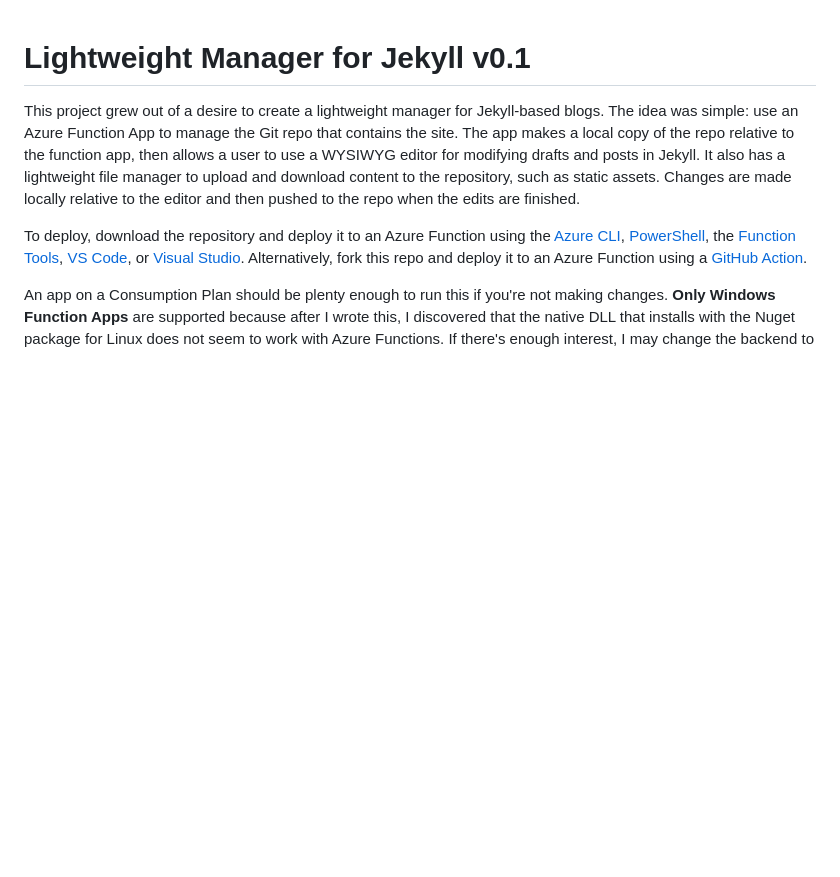
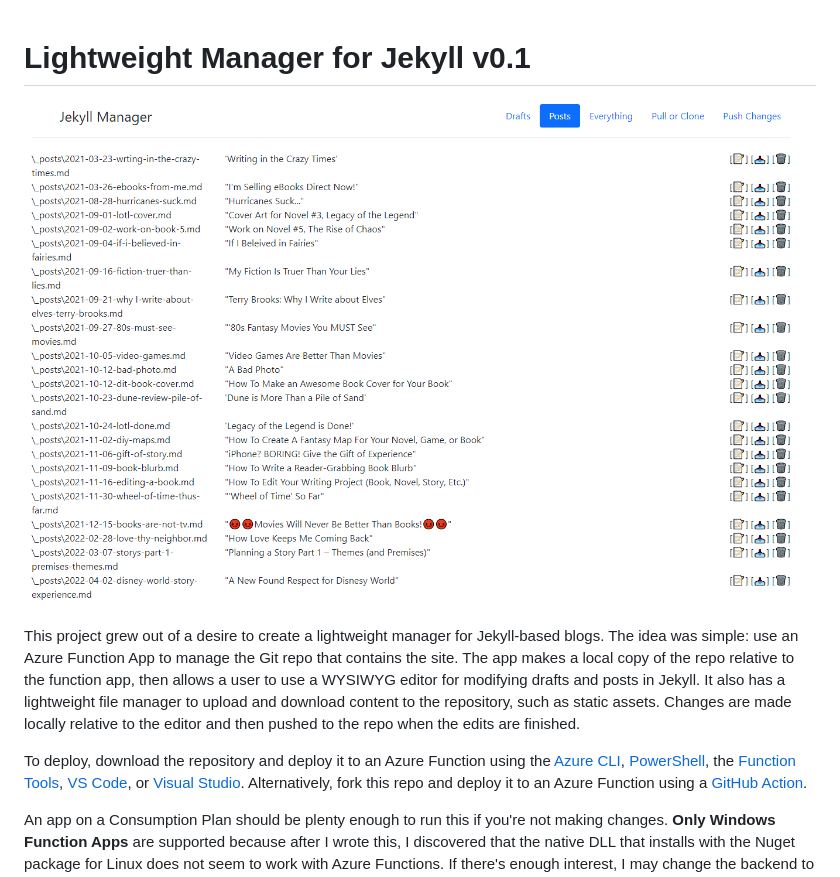
Before and after one commit to theonemule/JekyllManager, a Markdown page: readme.md, the part around the change. GitHub-like rendering; pictures changed too: screenshot.png (added); blank space fills up the shorter version.

Commit message:
screen shot added

```diff
--- a/readme.md
+++ b/readme.md
@@ -1,4 +1,6 @@
 # Lightweight Manager for Jekyll v0.1
+
+![Screen Shot](screenshot.png)
 
 This project grew out of a desire to create a lightweight manager for Jekyll-based blogs. The idea was simple: use an Azure Function App to manage the Git repo that contains the site. The app makes a local copy of the repo relative to the function app, then allows a user to use a WYSIWYG editor for modifying drafts and posts in Jekyll. It also has a lightweight file manager to upload and download content to the repository, such as static assets. Changes are made locally relative to the editor and then pushed to the repo when the edits are finished.
 
```
